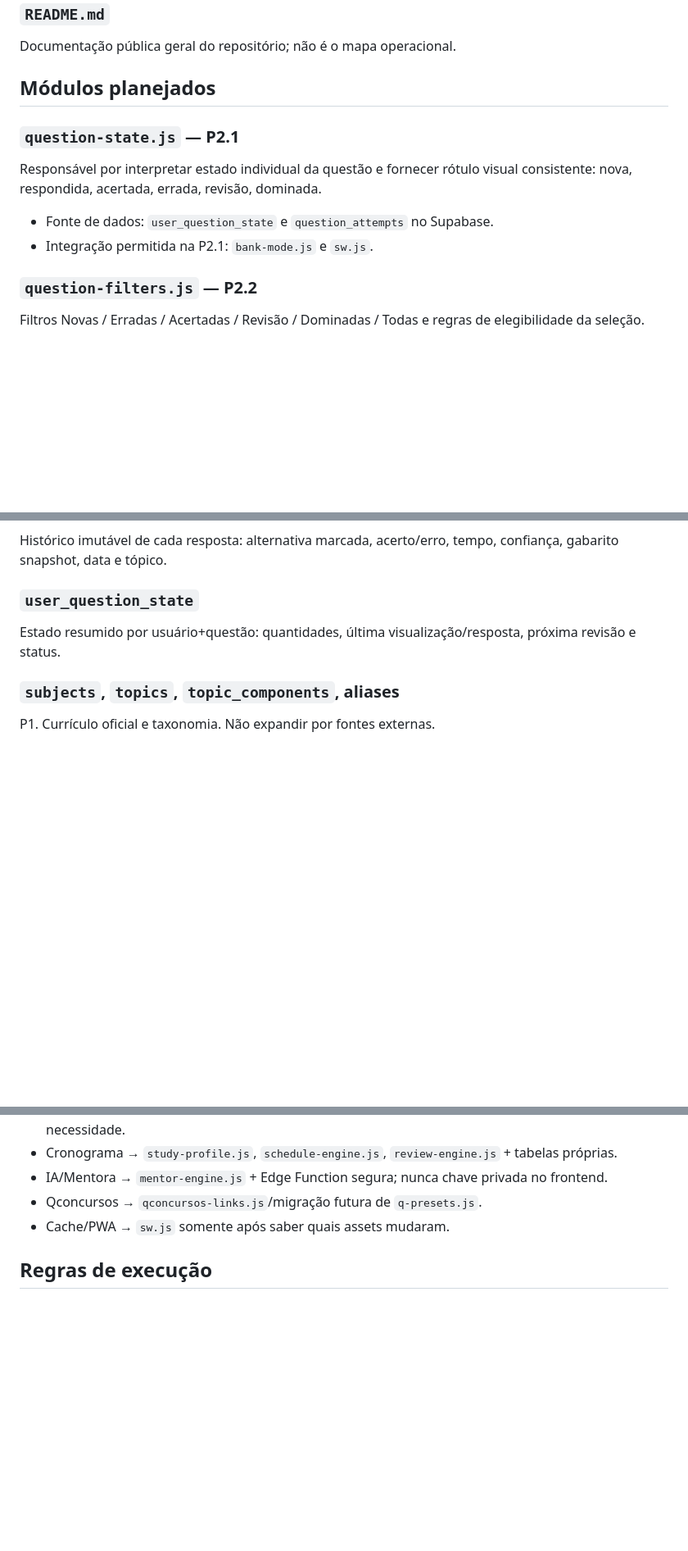
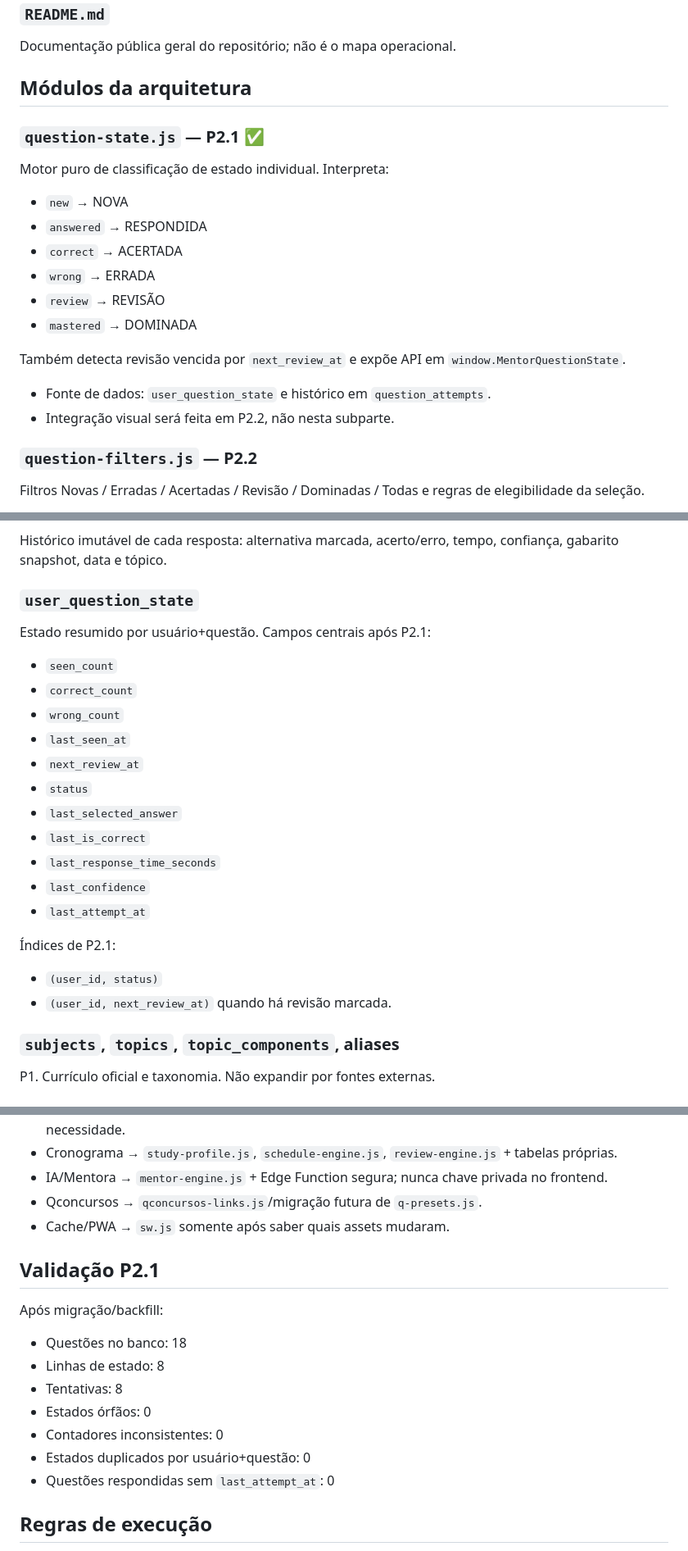
Before and after one commit to moisesmachado002-boop/SIMULADO-01, a Markdown page: MAPA-DO-PROJETO.md, 3 parts joined by grey strips. Shown at 82% size. Rendered like a GitHub page; blank space fills up the shorter version.

Commit message:
docs: atualiza status após P2.1

```diff
--- a/MAPA-DO-PROJETO.md
+++ b/MAPA-DO-PROJETO.md
@@ -104,12 +111,20 @@ Manifesto PWA.
 ### `README.md`
 Documentação pública geral do repositório; não é o mapa operacional.
 
-## Módulos planejados
+## Módulos da arquitetura
 
-### `question-state.js` — P2.1
-Responsável por interpretar estado individual da questão e fornecer rótulo visual consistente: nova, respondida, acertada, errada, revisão, dominada.
-- Fonte de dados: `user_question_state` e `question_attempts` no Supabase.
-- Integração permitida na P2.1: `bank-mode.js` e `sw.js`.
+### `question-state.js` — P2.1 ✅
+Motor puro de classificação de estado individual. Interpreta:
+- `new` → NOVA
+- `answered` → RESPONDIDA
+- `correct` → ACERTADA
+- `wrong` → ERRADA
+- `review` → REVISÃO
+- `mastered` → DOMINADA
+
+Também detecta revisão vencida por `next_review_at` e expõe API em `window.MentorQuestionState`.
+- Fonte de dados: `user_question_state` e histórico em `question_attempts`.
+- Integração visual será feita em P2.2, não nesta subparte.
 
 ### `question-filters.js` — P2.2
 Filtros Novas / Erradas / Acertadas / Revisão / Dominadas / Todas e regras de elegibilidade da seleção.
@@ -146,7 +161,23 @@ Questão canônica e conteúdo: fonte, prova, banca, ano, matéria/tópico, enun
 Histórico imutável de cada resposta: alternativa marcada, acerto/erro, tempo, confiança, gabarito snapshot, data e tópico.
 
 ### `user_question_state`
-Estado resumido por usuário+questão: quantidades, última visualização/resposta, próxima revisão e status.
+Estado resumido por usuário+questão.
+Campos centrais após P2.1:
+- `seen_count`
+- `correct_count`
+- `wrong_count`
+- `last_seen_at`
+- `next_review_at`
+- `status`
+- `last_selected_answer`
+- `last_is_correct`
+- `last_response_time_seconds`
+- `last_confidence`
+- `last_attempt_at`
+
+Índices de P2.1:
+- `(user_id, status)`
+- `(user_id, next_review_at)` quando há revisão marcada.
 
 ### `subjects`, `topics`, `topic_components`, aliases
 P1. Currículo oficial e taxonomia. Não expandir por fontes externas.
@@ -166,6 +197,16 @@ Domínio agregado por tópico.
 - Qconcursos → `qconcursos-links.js`/migração futura de `q-presets.js`.
 - Cache/PWA → `sw.js` somente após saber quais assets mudaram.
 
+## Validação P2.1
+Após migração/backfill:
+- Questões no banco: 18
+- Linhas de estado: 8
+- Tentativas: 8
+- Estados órfãos: 0
+- Contadores inconsistentes: 0
+- Estados duplicados por usuário+questão: 0
+- Questões respondidas sem `last_attempt_at`: 0
+
 ## Regras de execução
 1. Uma parte/subparte segura por execução.
 2. Atualizar este mapa antes de tocar arquivo não previsto.
```
Also changed, not shown: other parts of MAPA-DO-PROJETO.md (+12 -5 lines).
